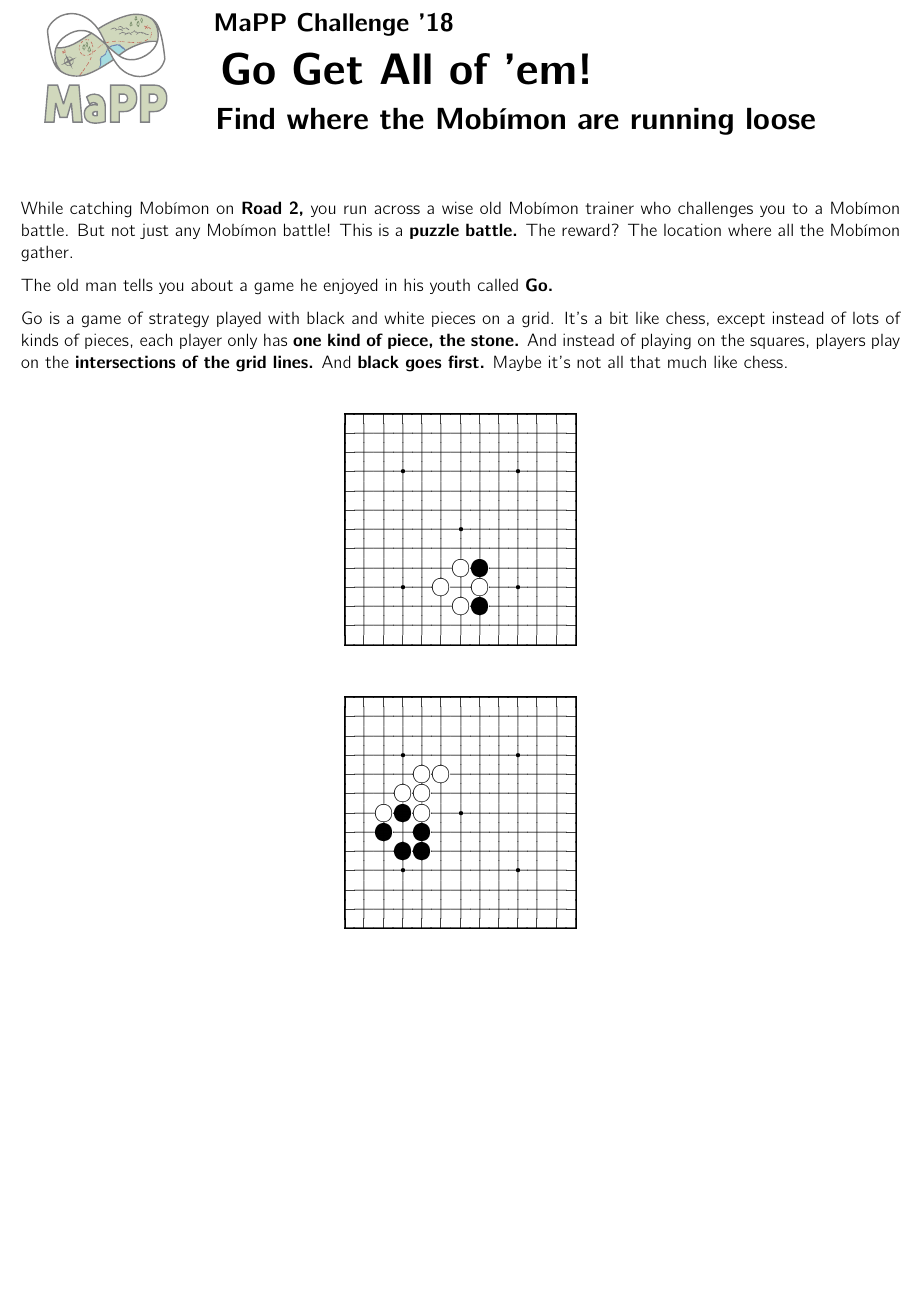
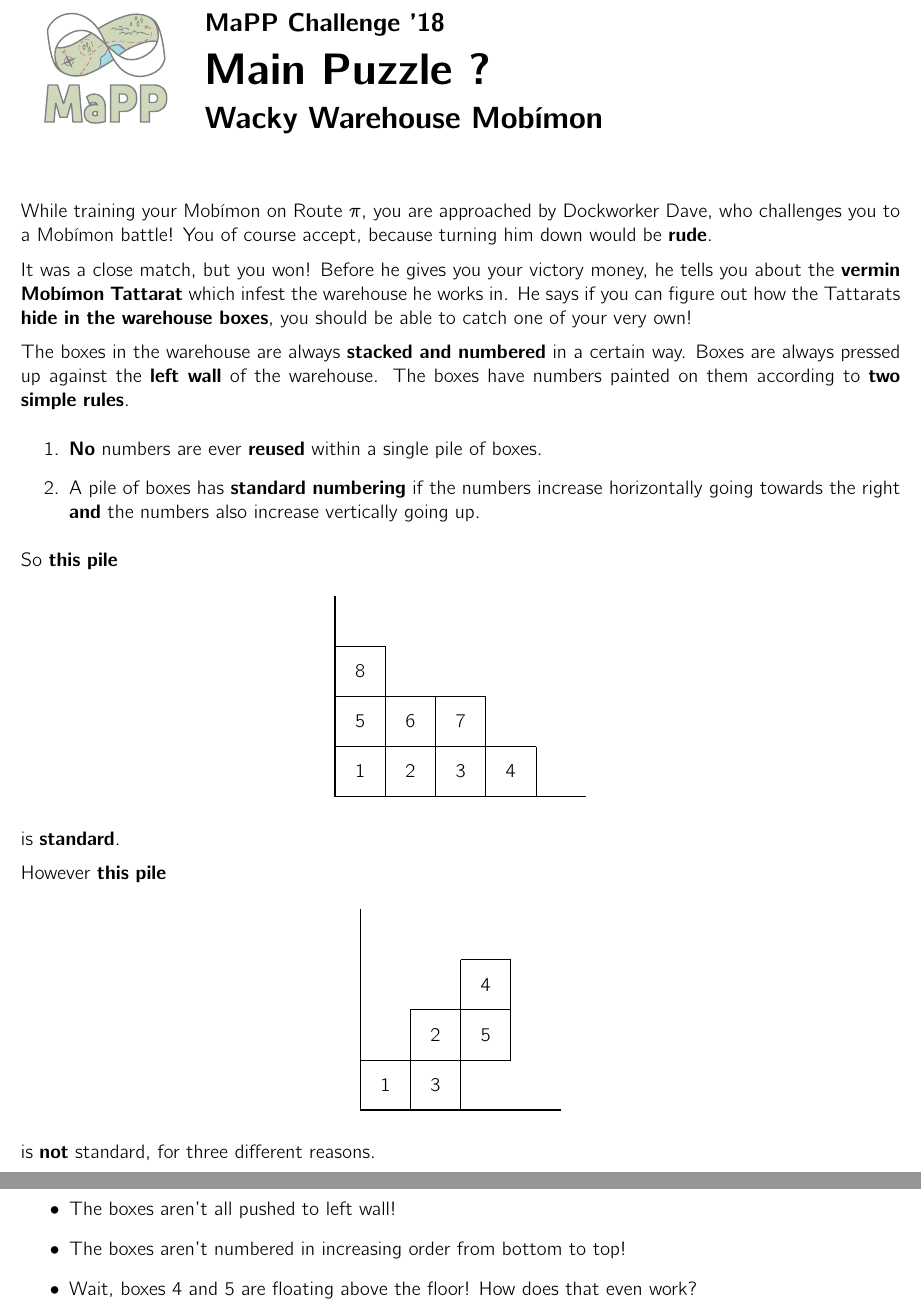
Before and after one commit to MaPPmath/challenge18, a LaTeX document (mapp-challenge-18-game-book.tex, which reads wackywarehouse/puzzle.tex): part of page 11 of 17 before the commit and two parts of pages 11 and 12 of 16 after it, the two joined at a grey line, cut so that both start at the same text, the shorter picture padded with empty space. The pictures show the PDF file mapp-challenge-18-game-book.pdf that the author committed with the source.

Commit message:
Added explanation of Young Tableaux

```diff
--- /dev/null
+++ b/wackywarehouse/puzzle.tex
@@ -0,0 +1,26 @@
+\phChapterWorksheet{Main Puzzle ?}{Wacky Warehouse \mappMobimon{}}
+
+While training your \mappMobimon{} on Route \( \pi \), you are approached by
+Dockworker Dave, who challenges you to a \mappMobimon{} battle! You of course
+accept, because turning him down would be \textbf{rude}.
+
+It was a close match, but you won! Before he gives you your victory money, he
+tells you about the \textbf{vermin \mappMobimon{} Tattarat} which infest the
+warehouse he works in. He says if you can figure out how the Tattarats
+\textbf{hide in the warehouse boxes}, you should be able to catch one of your
+very own!
+
+The boxes in the warehouse are always \textbf{stacked and numbered} in a certain
+way. Boxes are always pressed up against the \textbf{left wall} of the
+warehouse. The boxes have numbers painted on them according to \textbf{two
+  simple rules}.
+\begin{enumerate}
+\item \textbf{No} numbers are ever \textbf{reused} within a single pile of boxes.
+\item A pile of boxes has \textbf{standard numbering} if the numbers increase
+  horizontally going towards the right \textbf{and} the numbers also increase
+  vertically going up.
+\end{enumerate}
+
+So \textbf{this pile}
+\begin{center}
+  \begin{tikzpicture}
@@ -0,0 +45,7 @@
+  \end{tikzpicture}
+\end{center}
+is \textbf{standard}.
+
+However \textbf{this pile}
+\begin{center}
+  \begin{tikzpicture}
@@ -0,0 +64,18 @@
+    \node at (2.5, 2.5){4};
+  \end{tikzpicture}
+\end{center}
+
+is \textbf{not} standard, for three different reasons.
+\begin{itemize}
+\item The boxes aren't all pushed to left wall!
+\item The boxes aren't numbered in increasing order from bottom to top!
+\item Wait, boxes 4 and 5 are floating above the floor! How does that even work?
+  That's not right.
+\end{itemize}
+
+
+
+%%% Local Variables:
+%%% mode: latex
+%%% TeX-master: "../mapp-challenge-18-game-book"
+%%% End:
```
Also changed, not shown: mapp-challenge-18-game-book.tex (+3 -2 lines), mapp-challenge-18-game-book.pdf, wackywarehouse/puzzle.tex (30 more changed lines), 1 other file.
